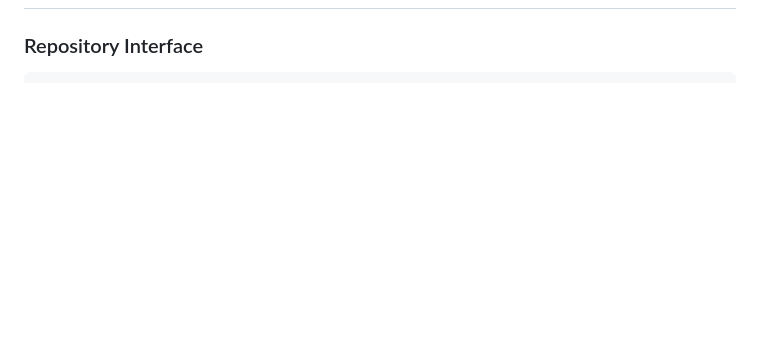
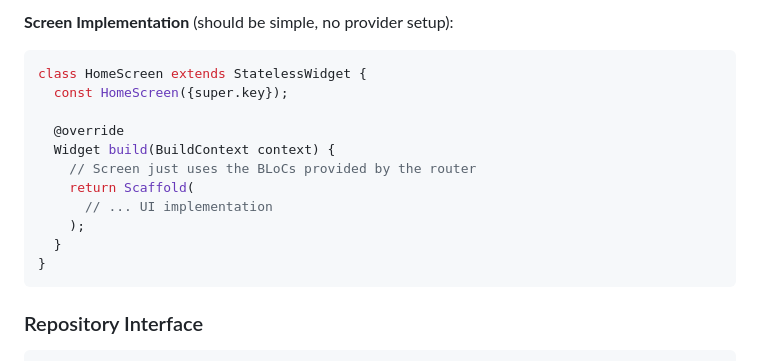
Before and after one commit to oElberte/my-games-list, a Markdown page: CLAUDE.md, the part around one of its changes. Rendered like a GitHub page; blank space fills up the shorter version.

````diff
--- a/CLAUDE.md
+++ b/CLAUDE.md
@@ -142,3 +196,18 @@ fvm flutter test --coverage
+**Screen Implementation** (should be simple, no provider setup):
+
+```dart
+class HomeScreen extends StatelessWidget {
+  const HomeScreen({super.key});
+
+  @override
+  Widget build(BuildContext context) {
+    // Screen just uses the BLoCs provided by the router
+    return Scaffold(
+      // ... UI implementation
+    );
+  }
+}
+```
 
 ### Repository Interface
 
````
Also changed, not shown: other parts of CLAUDE.md (+60 -4 lines), 1 other file.
